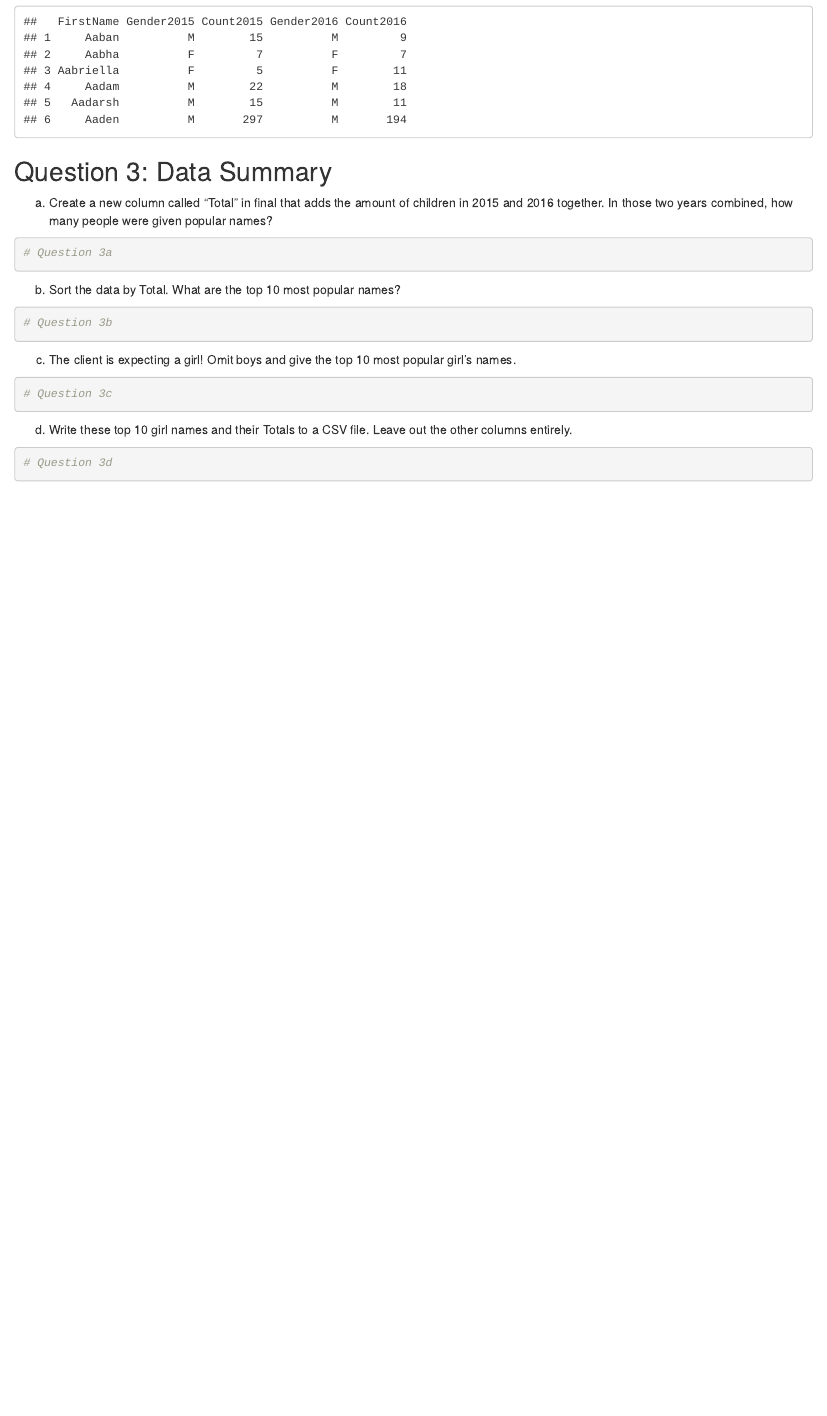
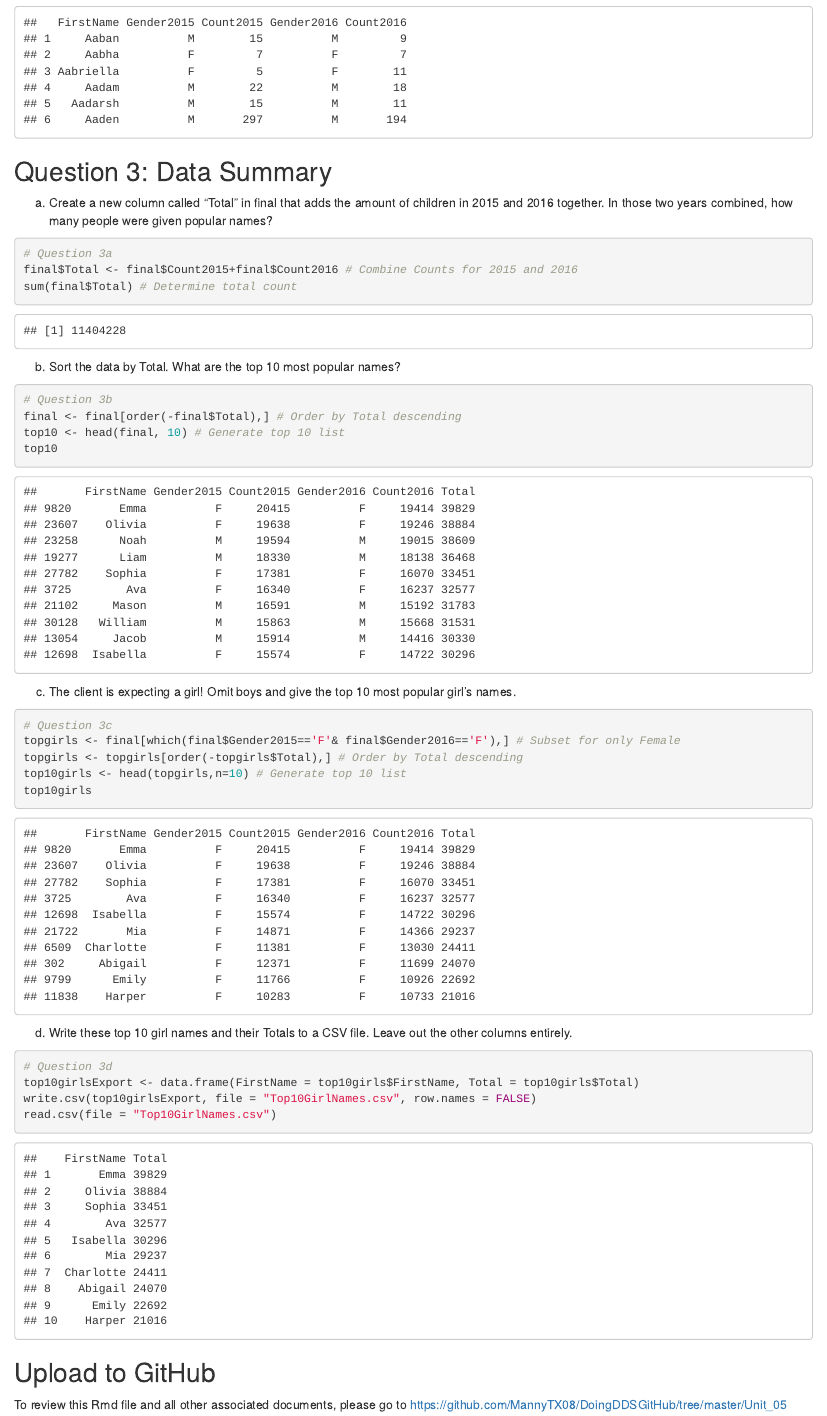
Before and after one commit to MannyTX08/DoingDDS, an R Markdown document (Unit_05/MRosales_Livesession5assignment.Rmd): the page in a window 1100 px wide, from 2270 px down before the commit and from 2250 px down after it, so that both start at the same text. The pictures show the output file Unit_05/MRosales_Livesession5assignment.html that the author committed with the source, opened offline.

Commit message:
Final Upload

````diff
--- a/Unit_05/MRosales_Livesession5assignment.Rmd
+++ b/Unit_05/MRosales_Livesession5assignment.Rmd
@@ -82,23 +81,34 @@ head(final)
 a) Create a new column called "Total" in final that adds the amount of children in 2015 and 2016 together.  In those two years combined, how many people were given popular names?
 ```{r Question3a}
 # Question 3a
-
+final$Total <- final$Count2015+final$Count2016 # Combine Counts for 2015 and 2016
+sum(final$Total) # Determine total count
 ```
 
 b) Sort the data by Total.  What are the top 10 most popular names?
 ```{r Question3b}
 # Question 3b
-
+final <- final[order(-final$Total),] # Order by Total descending
+top10 <- head(final, 10) # Generate top 10 list
+top10
 ```
 
 c) The client is expecting a girl!  Omit boys and give the top 10 most popular girl's names.
 ```{r Question3c}
 # Question 3c
-
+topgirls <- final[which(final$Gender2015=='F'& final$Gender2016=='F'),] # Subset for only Female
+topgirls <- topgirls[order(-topgirls$Total),] # Order by Total descending
+top10girls <- head(topgirls,n=10) # Generate top 10 list
+top10girls
 ```
 
 d) Write these top 10 girl names and their Totals to a CSV file.  Leave out the other columns entirely.
 ```{r Question3d}
 # Question 3d
+top10girlsExport <- data.frame(FirstName = top10girls$FirstName, Total = top10girls$Total)
+write.csv(top10girlsExport, file = "Top10GirlNames.csv", row.names = FALSE)
+read.csv(file = "Top10GirlNames.csv")
+```
 
-```
+## Upload to GitHub
+To review this Rmd file and all other associated documents, please go to https://github.com/MannyTX08/DoingDDSGitHub/tree/master/Unit_05
--- /dev/null
+++ b/Unit_05/Top10GirlNames.csv
@@ -0,0 +1,11 @@
+"FirstName","Total"
+"Emma",39829
+"Olivia",38884
+"Sophia",33451
+"Ava",32577
+"Isabella",30296
+"Mia",29237
+"Charlotte",24411
+"Abigail",24070
+"Emily",22692
+"Harper",21016
````
Also changed, not shown: Unit_05/MRosales_Livesession5assignment.html, Unit_05/README.md, Unit_05/MRosales_Livesession5assignment.Rmd (3 more changed lines), 1 other file.
